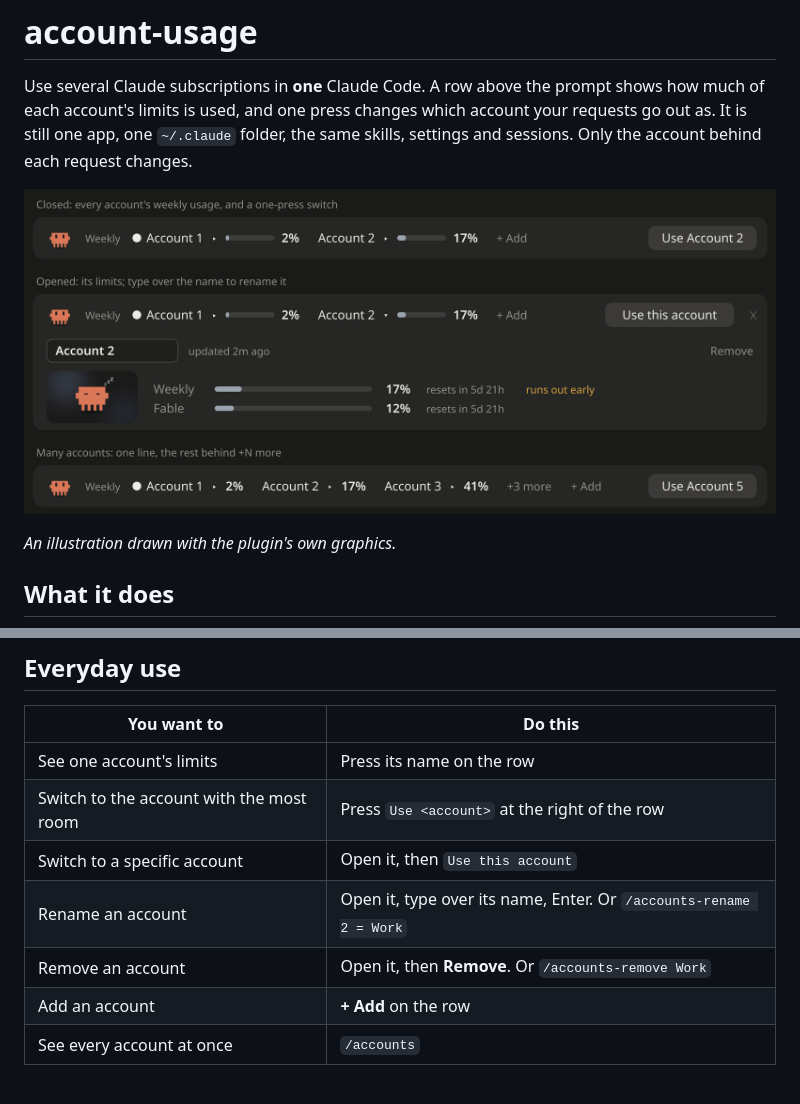
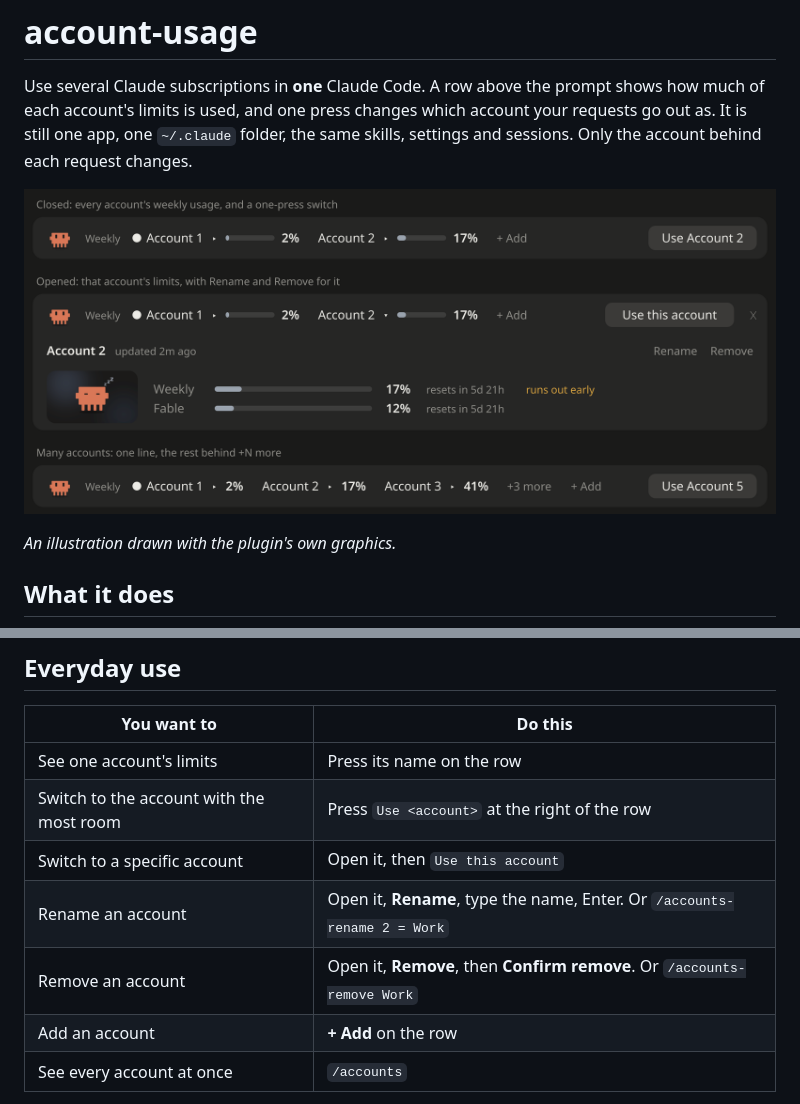
Before and after one commit to Akramovic1/claude-hats, a Markdown page: README.md, 2 parts joined by grey strips. GitHub-like rendering; pictures changed too: docs/row.png.

```diff
--- a/README.md
+++ b/README.md
@@ -59,8 +59,8 @@ Run it in a normal terminal, not inside a Claude chat (not with `!`), so the tok
 | See one account's limits | Press its name on the row |
 | Switch to the account with the most room | Press `Use <account>` at the right of the row |
 | Switch to a specific account | Open it, then `Use this account` |
-| Rename an account | Open it, type over its name, Enter. Or `/accounts-rename 2 = Work` |
-| Remove an account | Open it, then **Remove**. Or `/accounts-remove Work` |
+| Rename an account | Open it, **Rename**, type the name, Enter. Or `/accounts-rename 2 = Work` |
+| Remove an account | Open it, **Remove**, then **Confirm remove**. Or `/accounts-remove Work` |
 | Add an account | **+ Add** on the row |
 | See every account at once | `/accounts` |
 
```
Also changed, not shown: 2 other files.
